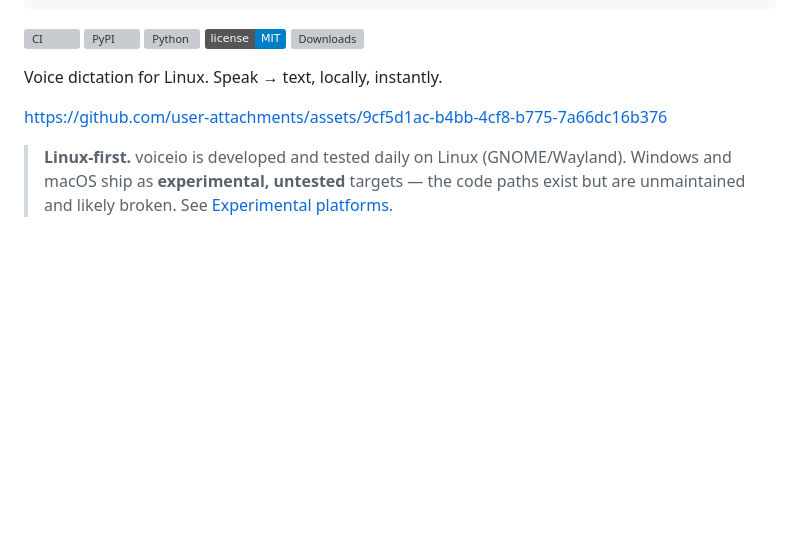
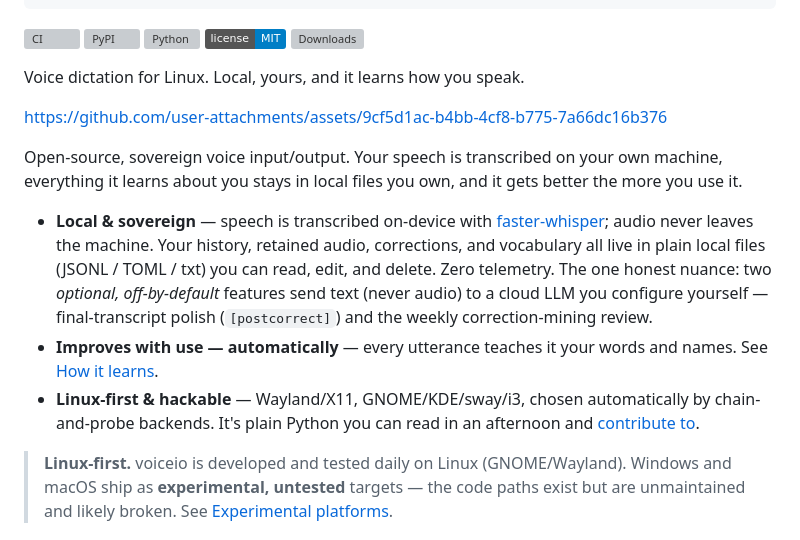
Before and after one commit to Hugo0/voiceio, a Markdown page: README.md, the part around one of its changes. Rendered like a GitHub page; badges without logos; blank space fills up the shorter version; grey boxes are pictures that could not be loaded.

```diff
--- a/README.md
+++ b/README.md
@@ -15,9 +15,15 @@
 [![License: MIT](https://img.shields.io/badge/license-MIT-blue.svg)](LICENSE)
 [![Downloads](https://img.shields.io/pepy/dt/python-voiceio)](https://pepy.tech/projects/python-voiceio)
 
-Voice dictation for Linux. Speak → text, locally, instantly.
+Voice dictation for Linux. Local, yours, and it learns how you speak.
 
 https://github.com/user-attachments/assets/9cf5d1ac-b4bb-4cf8-b775-7a66dc16b376
+
+Open-source, sovereign voice input/output. Your speech is transcribed on your own machine, everything it learns about you stays in local files you own, and it gets better the more you use it.
+
+- **Local & sovereign** — speech is transcribed on-device with [faster-whisper](https://github.com/SYSTRAN/faster-whisper); audio never leaves the machine. Your history, retained audio, corrections, and vocabulary all live in plain local files (JSONL / TOML / txt) you can read, edit, and delete. Zero telemetry. The one honest nuance: two *optional, off-by-default* features send text (never audio) to a cloud LLM you configure yourself — final-transcript polish (`[postcorrect]`) and the weekly correction-mining review.
+- **Improves with use — automatically** — every utterance teaches it your words and names. See [How it learns](#how-it-learns).
+- **Linux-first & hackable** — Wayland/X11, GNOME/KDE/sway/i3, chosen automatically by chain-and-probe backends. It's plain Python you can read in an afternoon and [contribute to](CLAUDE.md).
 
 > **Linux-first.** voiceio is developed and tested daily on Linux (GNOME/Wayland). Windows and macOS ship as **experimental, untested** targets — the code paths exist but are unmaintained and likely broken. See [Experimental platforms](#experimental-platforms).
 
```
Also changed, not shown: other parts of README.md (+32 -1 lines), CONTRIBUTING.md (+3 -0 lines).
